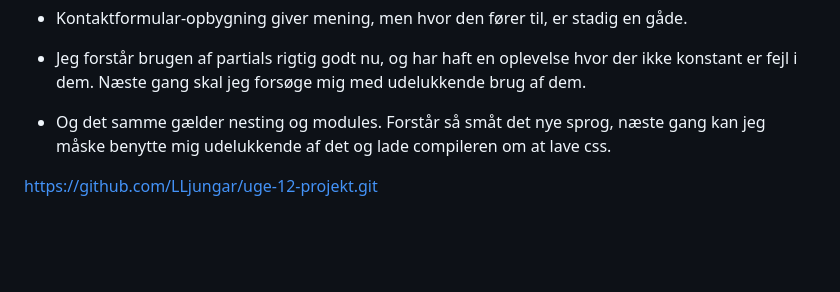
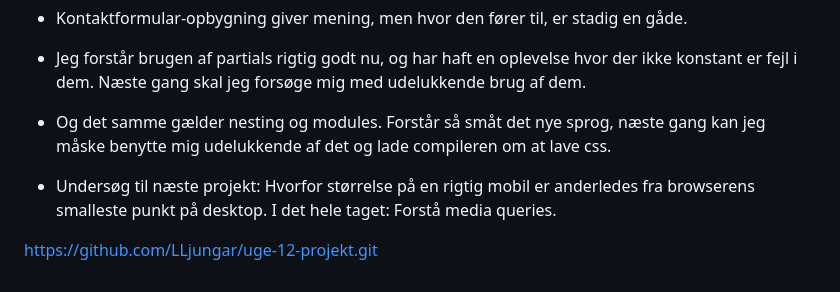
Before and after one commit to LLjungar/uge-12-projekt, a Markdown page: README.md, the part around the change. GitHub-like rendering; blank space fills up the shorter version.

Commit message:
Sidste opdatering af README

```diff
--- a/README.md
+++ b/README.md
@@ -50,5 +50,7 @@ Egne noter til, hvor jeg stadig har brug for at forbedre mig for at nå mine må
 - Jeg forstår brugen af partials rigtig godt nu, og har haft en oplevelse hvor der ikke konstant er fejl i dem. Næste gang skal jeg forsøge mig med udelukkende brug af dem.
 - Og det samme gælder nesting og modules. Forstår så småt det nye sprog, næste gang kan jeg måske benytte mig udelukkende af det og lade compileren om at lave css.
 
+- Undersøg til næste projekt: Hvorfor størrelse på en rigtig mobil er anderledes fra browserens smalleste punkt på desktop. I det hele taget: Forstå media queries.
+
 
 https://github.com/LLjungar/uge-12-projekt.git
```
